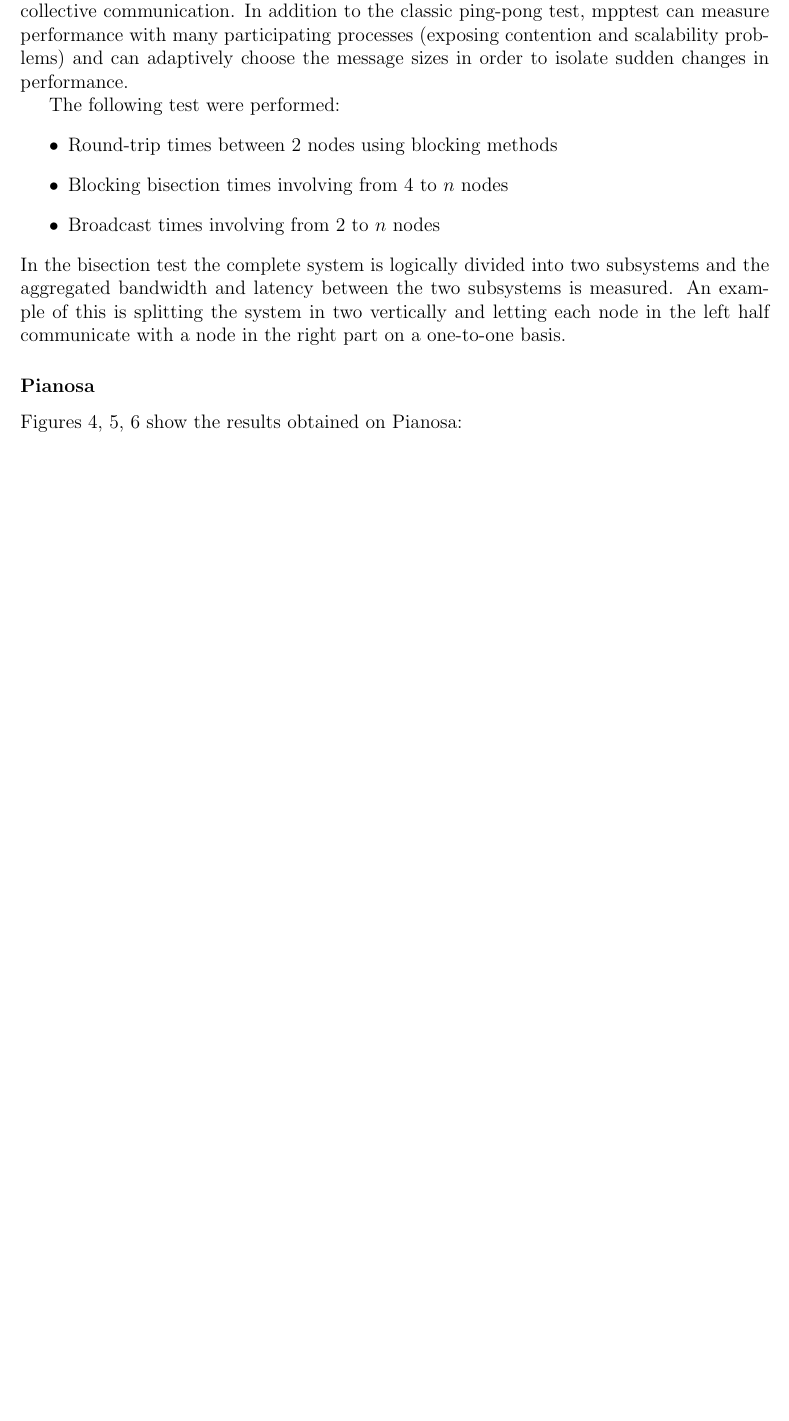
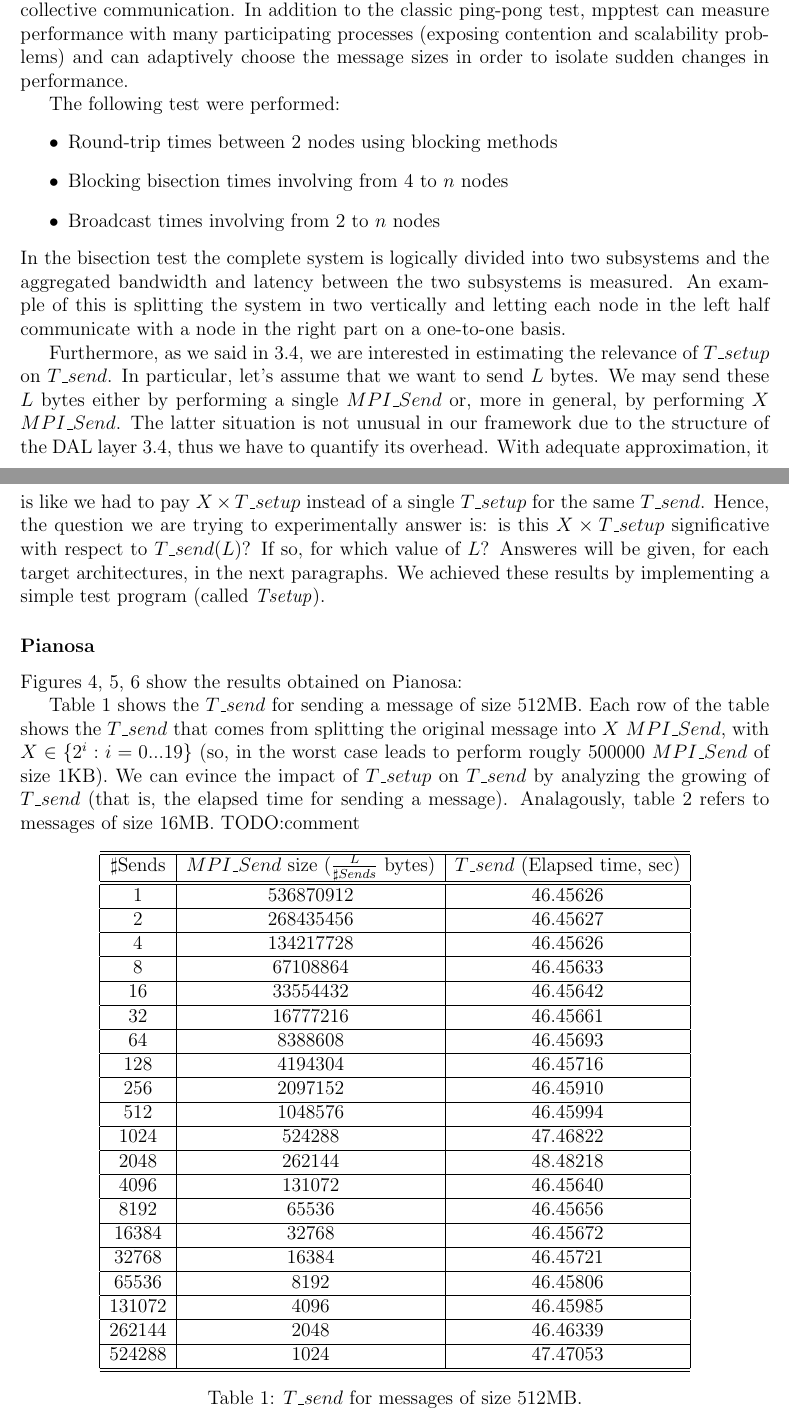
Before and after one commit to peoro/Parasort, a LaTeX document (report/Relazione.tex, which reads report/test_env.tex): part of page 22 of 29 before the commit and two parts of pages 22 and 23 of 31 after it, the two joined at a grey line, cut so that both start at the same text, the shorter picture padded with empty space. Compiled offline with pdfLaTeX.

Commit message:
added comments regarding impact of tsetup on tsend

```diff
--- a/report/test_env.tex
+++ b/report/test_env.tex
@@ -34,6 +36,7 @@ The following test were performed:
 \end{itemize}
 In the bisection test the complete system is logically divided into two subsystems and the aggregated bandwidth and latency between the two subsystems is measured. An example of this is splitting the system in two vertically and letting each node in the left half communicate with a node in the right part on a one-to-one basis.
 
+Furthermore, as we said in~\ref{DAL-impl}, we are interested in estimating the relevance of $T\_setup$ on $T\_send$. In particular, let's assume that we want to send $L$ bytes. We may send these $L$ bytes either by performing a single $MPI\_Send$ or, more in general, by performing $X$ $MPI\_Send$. The latter situation is not unusual in our framework due to the structure of the DAL layer~\ref{DAL-impl}, thus we have to quantify its overhead. With adequate approximation, it is like we had to pay $X \times T\_setup$ instead of a single $T\_setup$ for the same $T\_send$. Hence, the question we are trying to experimentally answer is: is this $X \times T\_setup$ significative with respect to $T\_send (L)$? If so, for which value of $L$? Answeres will be given, for each target architectures, in the next paragraphs. We achieved these results by implementing a simple test program (called \textit{Tsetup}).
 
 \subsubsection*{Pianosa}
 \label{test-env-pianosa}
@@ -59,3 +62,35 @@ Figures~\ref{pianosa-mpi-1},~\ref{pianosa-mpi-2},~\ref{pianosa-mpi-3} show the r
 	\label{pianosa-mpi-3}
 \end{figure}
 
+Table~\ref{tsetup-impact} shows the $T\_send$ for sending a message of size 512MB. Each row of the table shows the $T\_send$ that comes from splitting the original message into $X$ $MPI\_Send$, with $X \in \lbrace 2^i : i = 0...19 \rbrace$ (so, in the worst case leads to perform rougly 500000 $MPI\_Send$ of size 1KB). We can evince the impact of $T\_setup$ on $T\_send$ by analyzing the growing of $T\_send$ (that is, the elapsed time for sending a message). Analagously, table~\ref{tsetup-impact-16} refers to messages of size 16MB. TODO:comment
+\begin{table}[h]
+\begin{center}
+\begin{tabular}{|c|c|c|}\hline
+\hline
+$\sharp$Sends          & $MPI\_Send$ size ($\frac{L}{\sharp Sends}$ bytes)          & $T\_send$ (Elapsed time, sec)      \\\hline\hline
+1 & 536870912 & 46.45626 \\\hline
+2 & 268435456 & 46.45627 \\\hline
+4 & 134217728 & 46.45626 \\\hline
+8 & 67108864 & 46.45633 \\\hline
+16 & 33554432 & 46.45642 \\\hline
+32 & 16777216 & 46.45661 \\\hline
+64 & 8388608 & 46.45693 \\\hline
+128 & 4194304 & 46.45716 \\\hline
+256 & 2097152 & 46.45910 \\\hline
+512 & 1048576 & 46.45994 \\\hline
+1024 & 524288 & 47.46822 \\\hline
+2048 & 262144 & 48.48218 \\\hline
+4096 & 131072 & 46.45640 \\\hline
+8192 & 65536 & 46.45656 \\\hline
+16384 & 32768 & 46.45672 \\\hline
+32768 & 16384 & 46.45721 \\\hline
+65536 & 8192 & 46.45806 \\\hline
+131072 & 4096 & 46.45985 \\\hline
+262144 & 2048 & 46.46339 \\\hline
+524288 & 1024 & 47.47053 \\\hline
+\hline
+\end{tabular}
+\caption{$T\_send$ for messages of size 512MB. }
+\label{tsetup-impact}
+\end{center}
+\end{table}
@@ -61,0 +102 @@ Figures~\ref{pianosa-mpi-1},~\ref{pianosa-mpi-2},~\ref{pianosa-mpi-3} show the r
+$\sharp$Sends          & $MPI\_Send$ size ($\frac{L}{\sharp Sends}$ bytes)          & $T\_send$ (Elapsed time, sec)      \\\hline\hline
@@ -61,0 +125 @@ Figures~\ref{pianosa-mpi-1},~\ref{pianosa-mpi-2},~\ref{pianosa-mpi-3} show the r
+\caption{$T\_send$ for messages of size 16MB. }
```
Also changed, not shown: report/data.tex (+2 -1 lines), report/test_env.tex (39 more changed lines).
